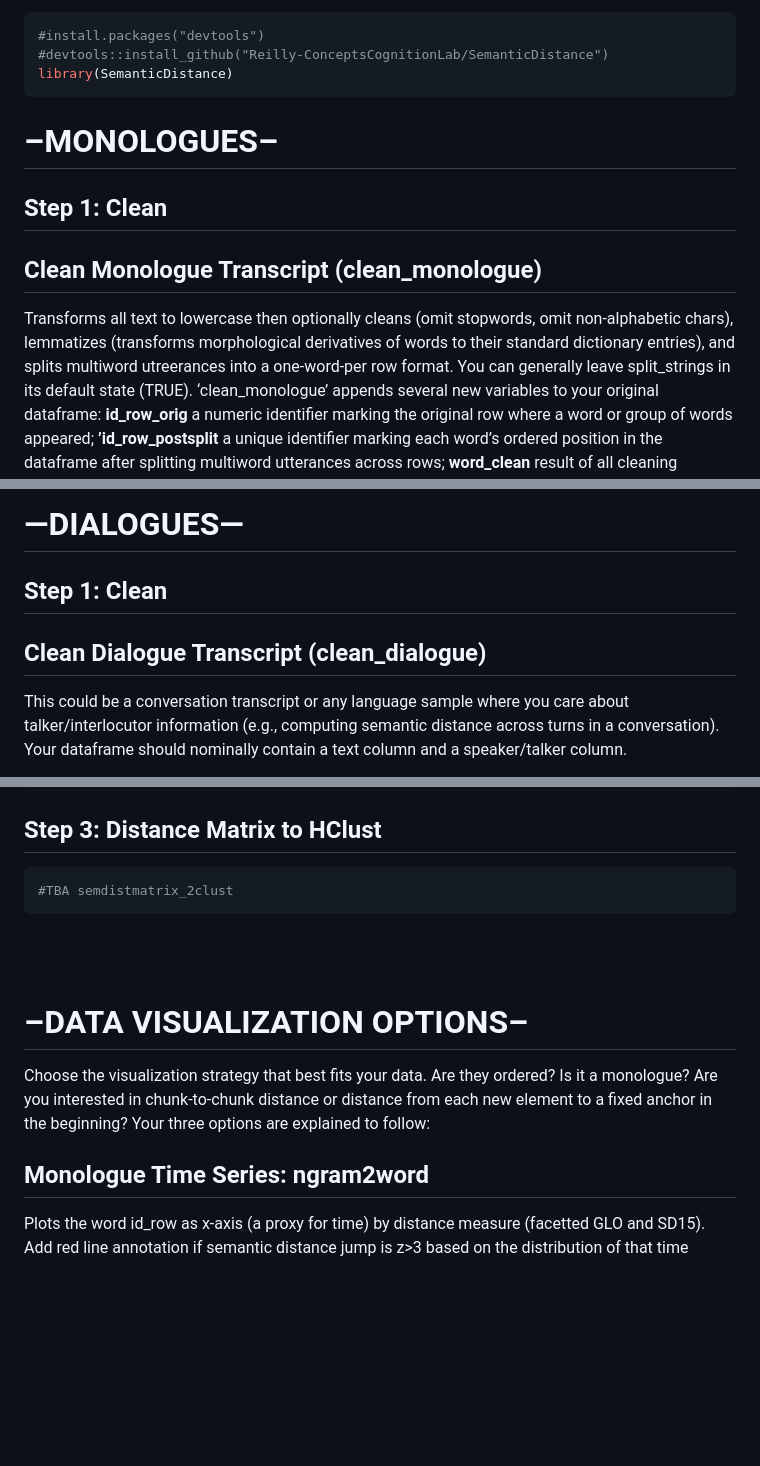
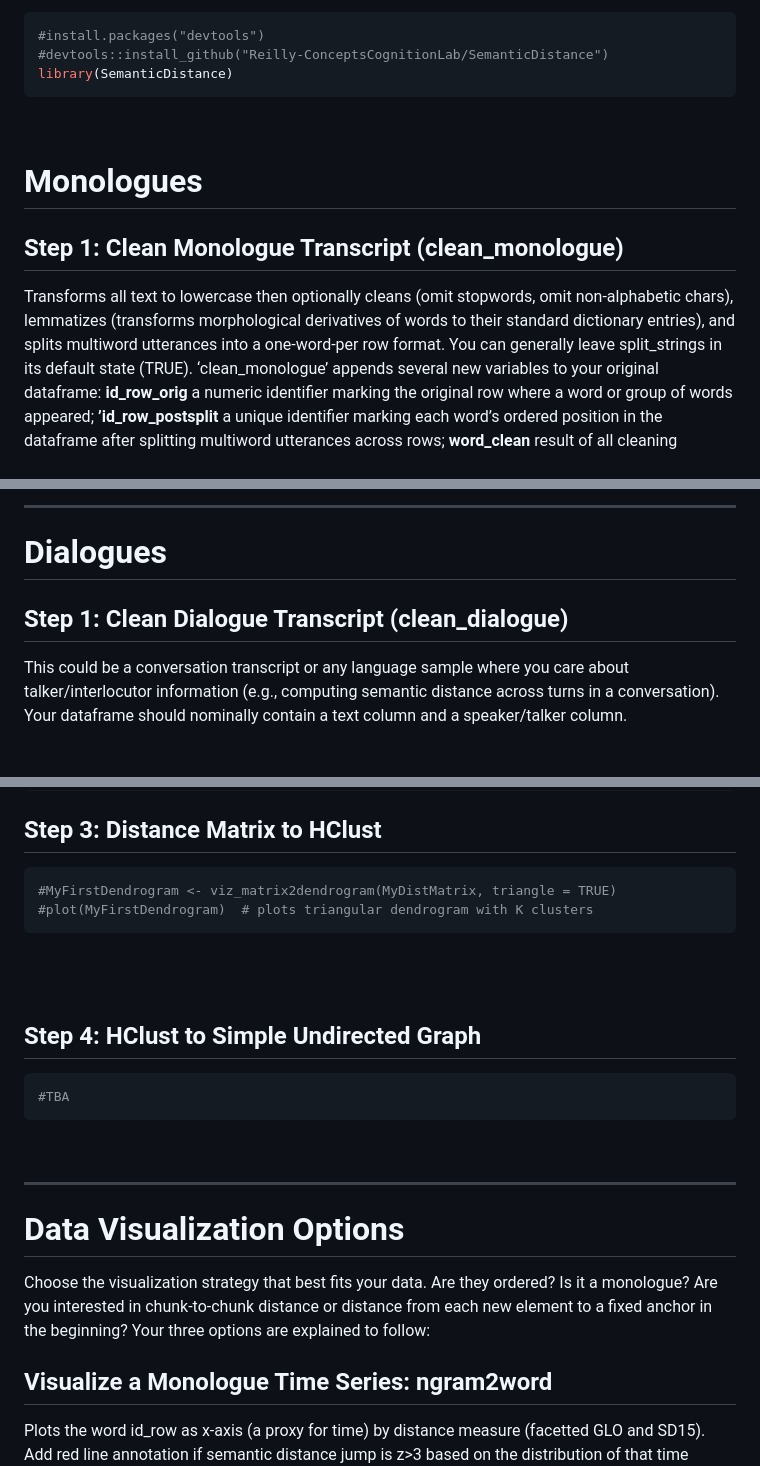
Before and after one commit to Reilly-ConceptsCognitionLab/SemanticDistance, a Markdown page: README.md, 3 parts joined by grey strips. Drawn GitHub-style; blank space fills up the shorter version.

````diff
--- a/README.md
+++ b/README.md
@@ -61,16 +61,16 @@ Install the development version of SemanticDistance from
 library(SemanticDistance)
 ```
 
-# –MONOLOGUES–
+<br/>
 
-## Step 1: Clean
+# Monologues
 
-## <span style="color: darkred;"> Clean Monologue Transcript (clean_monologue) </span>
+## <span style="color: darkred;"> Step 1: Clean Monologue Transcript (clean_monologue) </span>
 
 Transforms all text to lowercase then optionally cleans (omit stopwords,
 omit non-alphabetic chars), lemmatizes (transforms morphological
 derivatives of words to their standard dictionary entries), and splits
-multiword utreerances into a one-word-per row format. You can generally
+multiword utterances into a one-word-per row format. You can generally
 leave split_strings in its default state (TRUE). ‘clean_monologue’
 appends several new variables to your original dataframe:
 **id_row_orig** a numeric identifier marking the original row where a
@@ -201,9 +203,9 @@ head(Anchored_Dists1)
 
-# —DIALOGUES—
+------------------------------------------------------------------------
 
-## Step 1: Clean
+# Dialogues
 
-## <span style="color: darkred;">Clean Dialogue Transcript (clean_dialogue)</span>
+## <span style="color: darkred;">Step 1: Clean Dialogue Transcript (clean_dialogue) </span> <br/>
 
 This could be a conversation transcript or any language sample where you
 care about talker/interlocutor information (e.g., computing semantic
@@ -401,19 +406,30 @@ MyDistMatrix[1:7, 1:7] #Print columns 1:7, rows 1:7 square matrix
 ## Step 3: Distance Matrix to HClust
 
 ``` r
-#TBA semdistmatrix_2clust
+#MyFirstDendrogram <- viz_matrix2dendrogram(MyDistMatrix, triangle = TRUE)
+#plot(MyFirstDendrogram)  # plots triangular dendrogram with K clusters
 ```
 
 <br/> <br/>
 
-# –DATA VISUALIZATION OPTIONS–
+## Step 4: HClust to Simple Undirected Graph
+
+``` r
+#TBA
+```
+
+<br/>
+
+------------------------------------------------------------------------
+
+# Data Visualization Options
 
 Choose the visualization strategy that best fits your data. Are they
 ordered? Is it a monologue? Are you interested in chunk-to-chunk
 distance or distance from each new element to a fixed anchor in the
 beginning? Your three options are explained to follow:<br/>
 
-## Monologue Time Series: ngram2word
+## Visualize a Monologue Time Series: ngram2word
 
 Plots the word id_row as x-axis (a proxy for time) by distance measure
 (facetted GLO and SD15). Add red line annotation if semantic distance
````
Also changed, not shown: other parts of README.md (+75 -70 lines), man/figures/README-unnamed-chunk-15-1.png, man/figures/README-unnamed-chunk-16-1.png (added), 2 other files.
